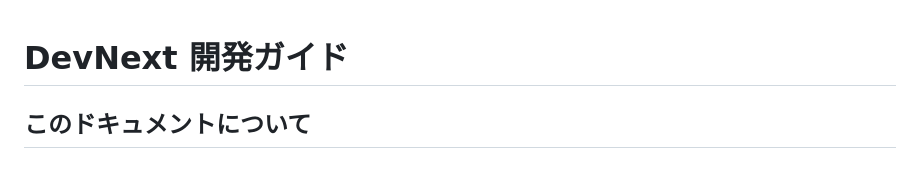
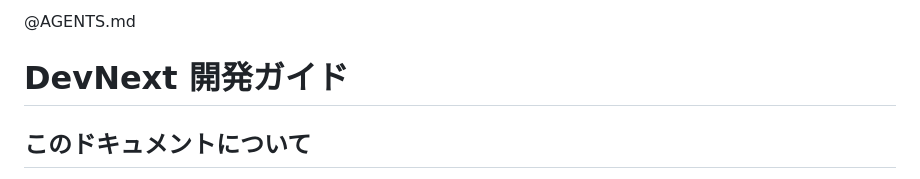
Before and after one commit to harness17/DevNext, a Markdown page: CLAUDE.md, the part around the change. GitHub-like rendering.

Commit message:
feat: CLAUDE.md に @AGENTS.md 参照を追加

```diff
--- a/CLAUDE.md
+++ b/CLAUDE.md
@@ -1,3 +1,5 @@
+@AGENTS.md
+
 # DevNext 開発ガイド
 
 ## このドキュメントについて
```
